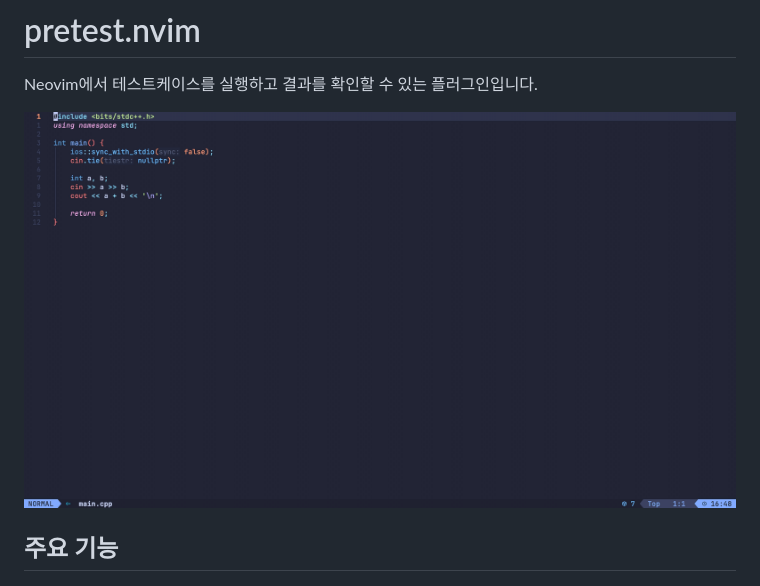
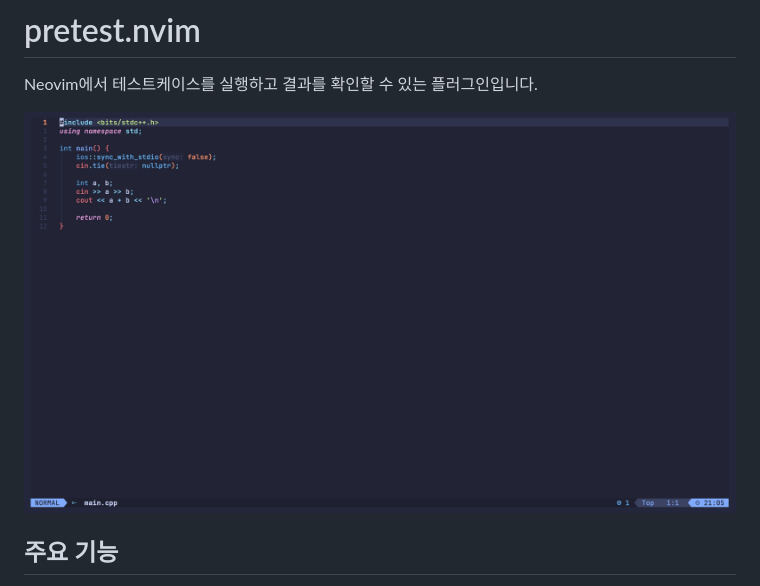
Before and after one commit to skrewbar/pretest.nvim, a Markdown page: README.ko.md, the part around the change. Drawn GitHub-style; pictures changed too: demo.gif (deleted), vhs/demo.gif (added).

Commit message:
docs(readme): load the demo GIF from vhs/
The tape writes vhs/demo.gif, so re-recording updates the README demo
directly.

```diff
--- a/README.ko.md
+++ b/README.ko.md
@@ -4,7 +4,7 @@
 
 Neovim에서 테스트케이스를 실행하고 결과를 확인할 수 있는 플러그인입니다.
 
-![pretest.nvim demo](demo.gif)
+![pretest.nvim demo](vhs/demo.gif)
 
 ## 주요 기능
 
```
Also changed, not shown: README.md (+1 -1 lines).
